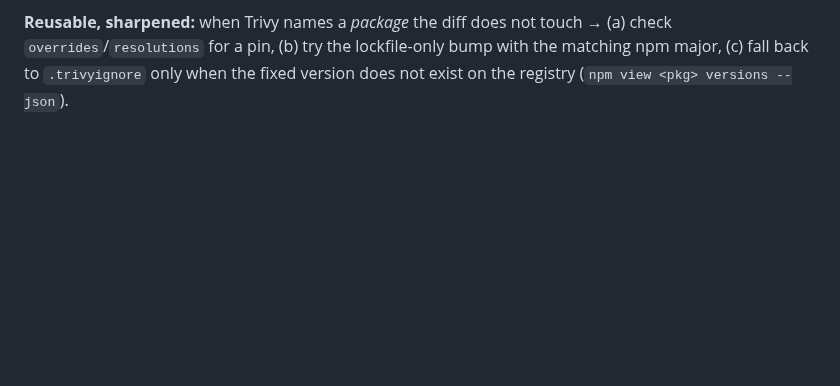
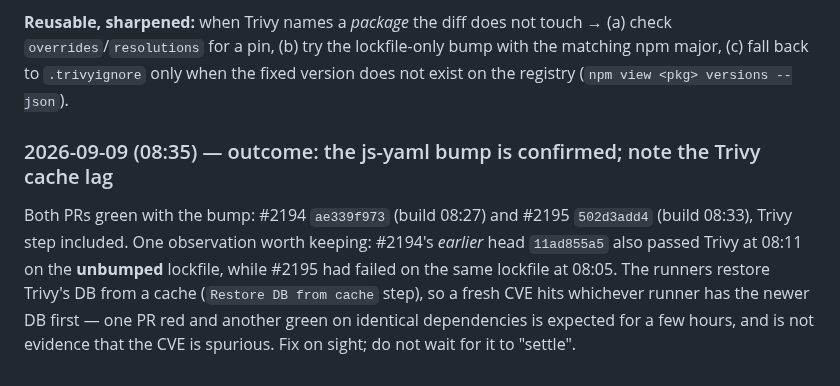
Before and after one commit to ilia-kuzmin-xyz/xyz-platform-context, a Markdown page: incidents/live-incident-run-instructions.md, the part around the change. Rendered like a GitHub page; blank space fills up the shorter version.

Commit message:
Run instructions: js-yaml bump confirmed green on both PRs; Trivy DB cache lag noted
Co-Authored-By: Claude Fable 5.1 <noreply@anthropic.com>
Claude-Session: https://claude.ai/code/session_01ADc1vGdz7vXGjuCwUASs4b

```diff
--- a/incidents/live-incident-run-instructions.md
+++ b/incidents/live-incident-run-instructions.md
@@ -687,3 +687,12 @@ carries the same bump. **Master itself is red on this until someone lands it the
 `overrides`/`resolutions` for a pin, (b) try the lockfile-only bump with the matching npm major,
 (c) fall back to `.trivyignore` only when the fixed version does not exist on the registry
 (`npm view <pkg> versions --json`).
+
+### 2026-09-09 (08:35) — outcome: the js-yaml bump is confirmed; note the Trivy cache lag
+
+Both PRs green with the bump: #2194 `ae339f973` (build 08:27) and #2195 `502d3add4` (build 08:33), Trivy
+step included. One observation worth keeping: #2194's *earlier* head `11ad855a5` also passed Trivy at
+08:11 on the **unbumped** lockfile, while #2195 had failed on the same lockfile at 08:05. The runners
+restore Trivy's DB from a cache (`Restore DB from cache` step), so a fresh CVE hits whichever runner has
+the newer DB first — one PR red and another green on identical dependencies is expected for a few
+hours, and is not evidence that the CVE is spurious. Fix on sight; do not wait for it to "settle".
```
